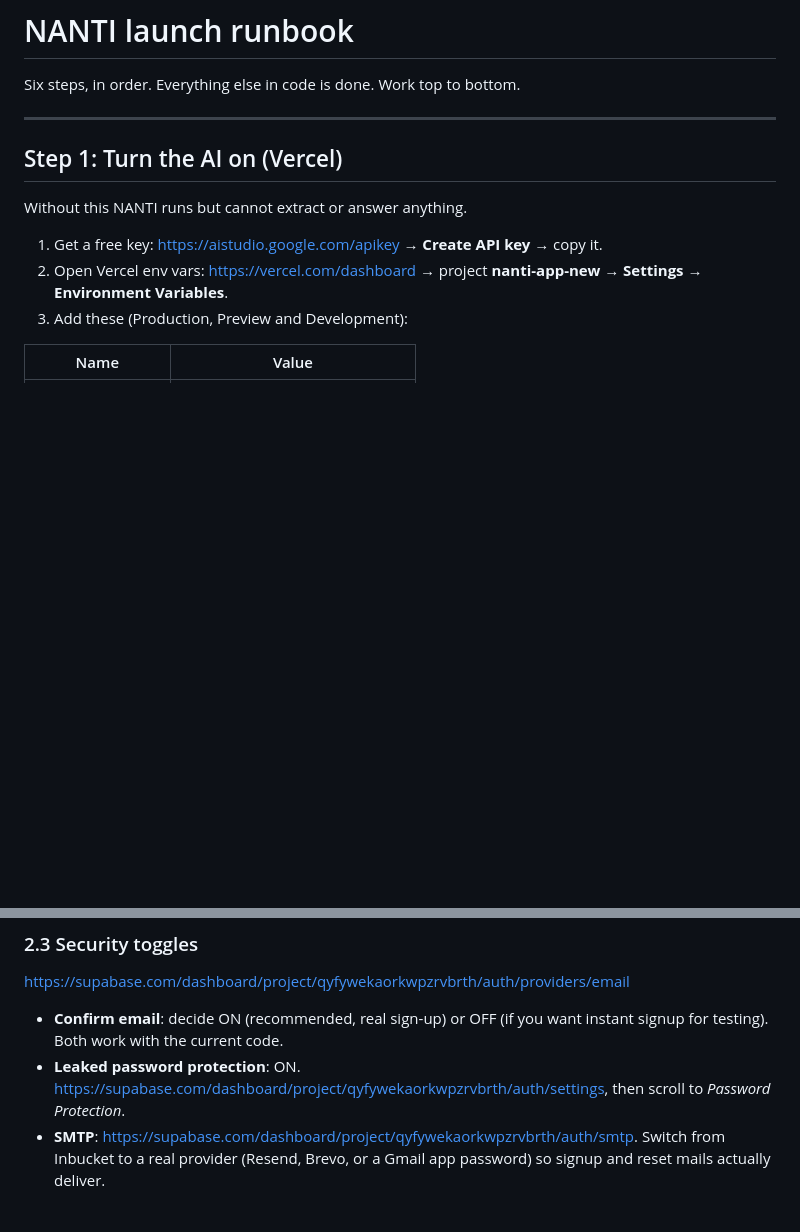
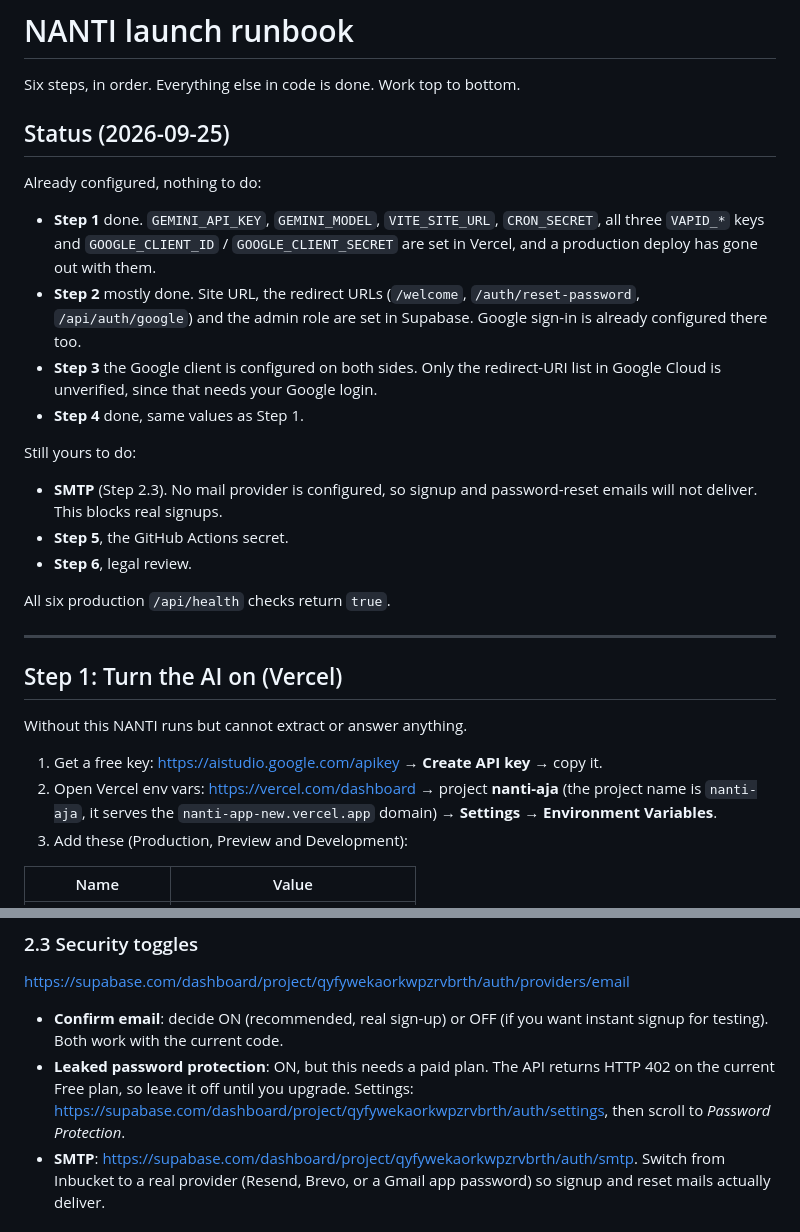
Before and after one commit to Cruziero/nanti-app-new, a Markdown page: docs/SETUP-RUNBOOK.md, 2 parts joined by grey strips. Rendered like a GitHub page; blank space fills up the shorter version.

Commit message:
docs: record launch setup applied and correct Vercel project name

```diff
--- a/docs/SETUP-RUNBOOK.md
+++ b/docs/SETUP-RUNBOOK.md
@@ -1,6 +1,23 @@
 # NANTI launch runbook
 
 Six steps, in order. Everything else in code is done. Work top to bottom.
+
+## Status (2026-09-25)
+
+Already configured, nothing to do:
+
+- **Step 1** done. `GEMINI_API_KEY`, `GEMINI_MODEL`, `VITE_SITE_URL`, `CRON_SECRET`, all three `VAPID_*` keys and `GOOGLE_CLIENT_ID` / `GOOGLE_CLIENT_SECRET` are set in Vercel, and a production deploy has gone out with them.
+- **Step 2** mostly done. Site URL, the redirect URLs (`/welcome`, `/auth/reset-password`, `/api/auth/google`) and the admin role are set in Supabase. Google sign-in is already configured there too.
+- **Step 3** the Google client is configured on both sides. Only the redirect-URI list in Google Cloud is unverified, since that needs your Google login.
+- **Step 4** done, same values as Step 1.
+
+Still yours to do:
+
+- **SMTP** (Step 2.3). No mail provider is configured, so signup and password-reset emails will not deliver. This blocks real signups.
+- **Step 5**, the GitHub Actions secret.
+- **Step 6**, legal review.
+
+All six production `/api/health` checks return `true`.
 
 ---
 
@@ -9,7 +26,7 @@ Six steps, in order. Everything else in code is done. Work top to bottom.
 Without this NANTI runs but cannot extract or answer anything.
 
 1. Get a free key: https://aistudio.google.com/apikey → **Create API key** → copy it.
-2. Open Vercel env vars: https://vercel.com/dashboard → project **nanti-app-new** → **Settings** → **Environment Variables**.
+2. Open Vercel env vars: https://vercel.com/dashboard → project **nanti-aja** (the project name is `nanti-aja`, it serves the `nanti-app-new.vercel.app` domain) → **Settings** → **Environment Variables**.
 3. Add these (Production, Preview and Development):
 
 | Name | Value |
@@ -78,7 +95,7 @@ https://supabase.com/dashboard/project/qyfywekaorkwpzrvbrth/auth/url-configurati
 https://supabase.com/dashboard/project/qyfywekaorkwpzrvbrth/auth/providers/email
 
 - **Confirm email**: decide ON (recommended, real sign-up) or OFF (if you want instant signup for testing). Both work with the current code.
-- **Leaked password protection**: ON. https://supabase.com/dashboard/project/qyfywekaorkwpzrvbrth/auth/settings, then scroll to *Password Protection*.
+- **Leaked password protection**: ON, but this needs a paid plan. The API returns HTTP 402 on the current Free plan, so leave it off until you upgrade. Settings: https://supabase.com/dashboard/project/qyfywekaorkwpzrvbrth/auth/settings, then scroll to *Password Protection*.
 - **SMTP**: https://supabase.com/dashboard/project/qyfywekaorkwpzrvbrth/auth/smtp. Switch from Inbucket to a real provider (Resend, Brevo, or a Gmail app password) so signup and reset mails actually deliver.
 
 ### 2.4 Make yourself admin
```
Also changed, not shown: other parts of docs/SETUP-RUNBOOK.md (+1 -1 lines).
